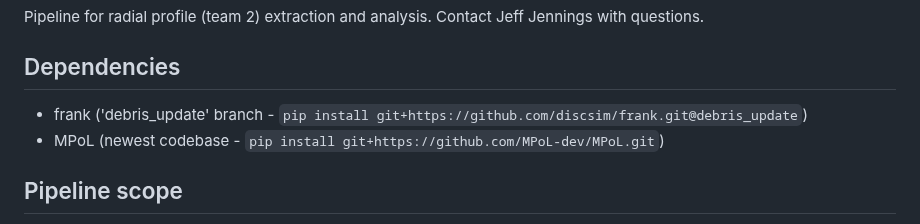
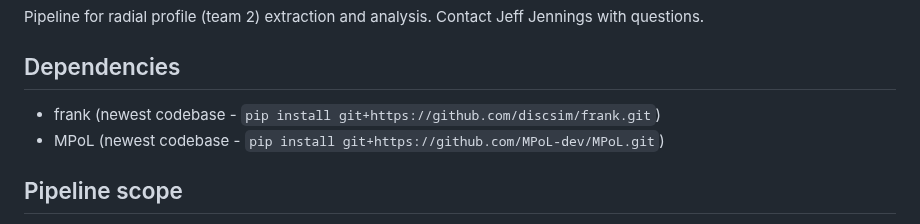
Before and after one commit to jeffjennings/arksia, a Markdown page: README.md, the part around the change. GitHub-like rendering.

Commit message:
radial pipeline: README frank instructions

```diff
--- a/README.md
+++ b/README.md
@@ -2,7 +2,7 @@ Pipeline for radial profile (team 2) extraction and analysis. Contact Jeff Jenni
 
 Dependencies
 ------------
-- frank ('debris_update' branch - `pip install git+https://github.com/discsim/frank.git@debris_update`)
+- frank (newest codebase - `pip install git+https://github.com/discsim/frank.git`)
 - MPoL (newest codebase - `pip install git+https://github.com/MPoL-dev/MPoL.git`)
 
 Pipeline scope
```
